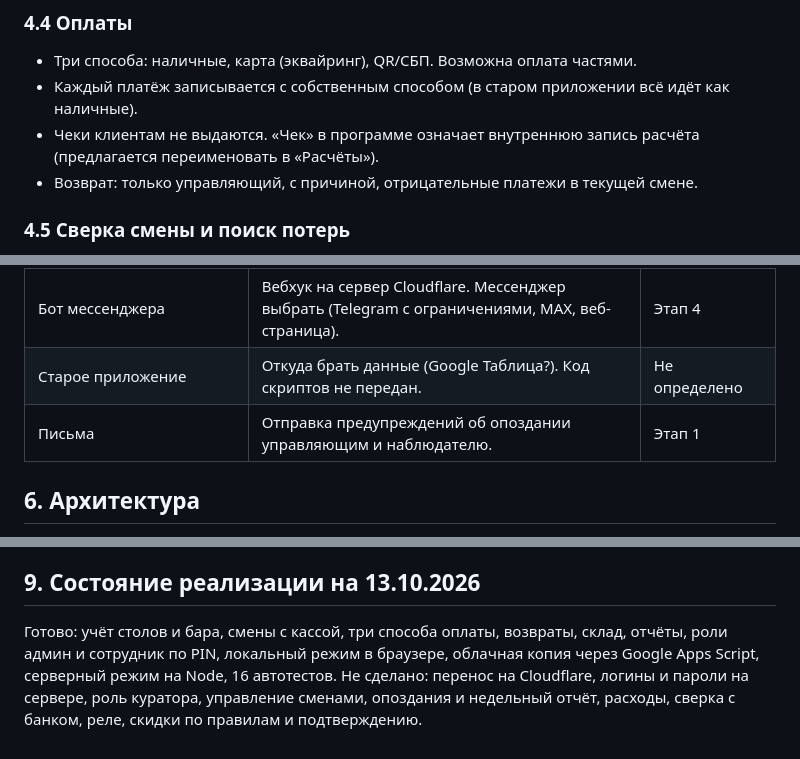
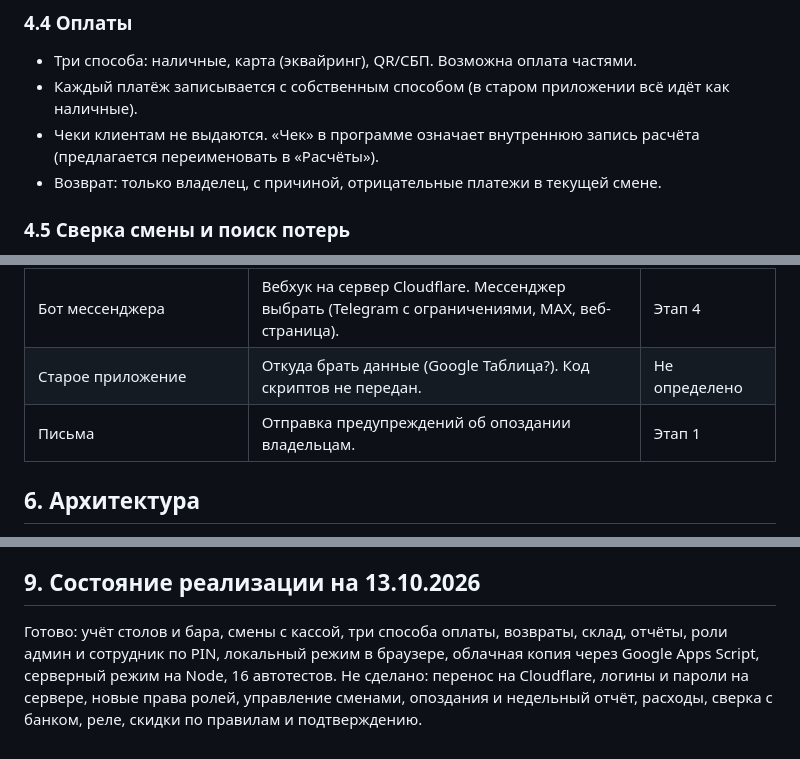
Before and after one commit to ArturKireev/SunClub, a Markdown page: TZ.md, 3 parts joined by grey strips. Drawn GitHub-style.

```diff
--- a/TZ.md
+++ b/TZ.md
@@ -58,7 +63,7 @@
 - Три способа: наличные, карта (эквайринг), QR/СБП. Возможна оплата частями.
 - Каждый платёж записывается с собственным способом (в старом приложении всё идёт как наличные).
 - Чеки клиентам не выдаются. «Чек» в программе означает внутреннюю запись расчёта (предлагается переименовать в «Расчёты»).
-- Возврат: только управляющий, с причиной, отрицательные платежи в текущей смене.
+- Возврат: только владелец, с причиной, отрицательные платежи в текущей смене.
 
 ### 4.5 Сверка смены и поиск потерь
 - Ожидаемые наличные = сумма расчётов − безнал (по банку) − расходы из кассы + внесения.
@@ -92,7 +97,7 @@
 | Альфа-Банк (эквайринг, СБП) | Уведомления или API о зачислениях (сумма до комиссии, время, тип), доступ только на чтение, динамический QR. Запрос оформляет владелец, вопросы специалисту по интеграциям. Запасной вариант: загрузка выписки и реестра эквайринга файлом. | Ответ банка не получен, этап 2 |
 | Бот мессенджера | Вебхук на сервер Cloudflare. Мессенджер выбрать (Telegram с ограничениями, MAX, веб-страница). | Этап 4 |
 | Старое приложение | Откуда брать данные (Google Таблица?). Код скриптов не передан. | Не определено |
-| Письма | Отправка предупреждений об опоздании управляющим и наблюдателю. | Этап 1 |
+| Письма | Отправка предупреждений об опоздании владельцам. | Этап 1 |
 
 ## 6. Архитектура
 
@@ -121,4 +126,4 @@
 
 ## 9. Состояние реализации на 13.10.2026
 
-Готово: учёт столов и бара, смены с кассой, три способа оплаты, возвраты, склад, отчёты, роли админ и сотрудник по PIN, локальный режим в браузере, облачная копия через Google Apps Script, серверный режим на Node, 16 автотестов. Не сделано: перенос на Cloudflare, логины и пароли на сервере, роль куратора, управление сменами, опоздания и недельный отчёт, расходы, сверка с банком, реле, скидки по правилам и подтверждению.
+Готово: учёт столов и бара, смены с кассой, три способа оплаты, возвраты, склад, отчёты, роли админ и сотрудник по PIN, локальный режим в браузере, облачная копия через Google Apps Script, серверный режим на Node, 16 автотестов. Не сделано: перенос на Cloudflare, логины и пароли на сервере, новые права ролей, управление сменами, опоздания и недельный отчёт, расходы, сверка с банком, реле, скидки по правилам и подтверждению.
```
Also changed, not shown: other parts of TZ.md (+14 -9 lines), PROJECT.md (+1 -1 lines).
